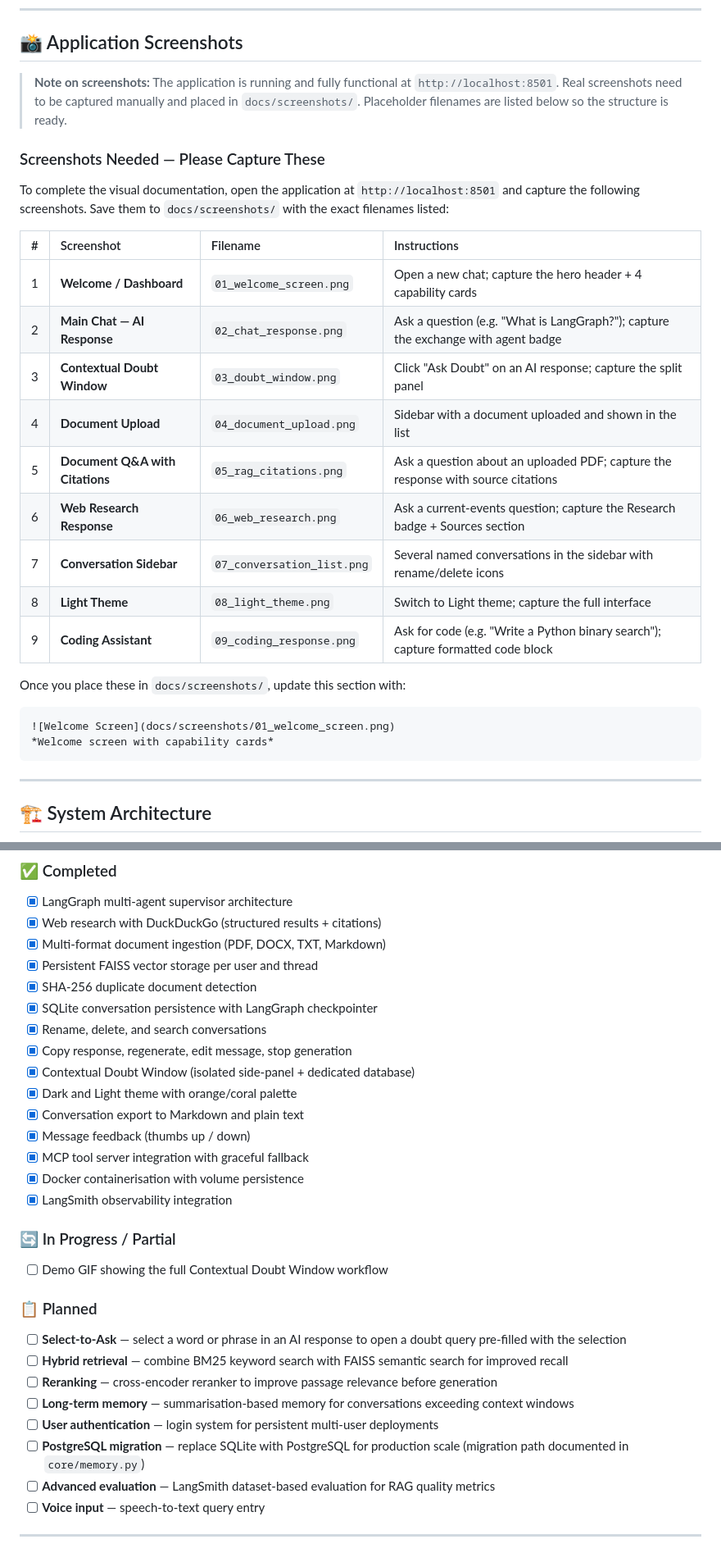
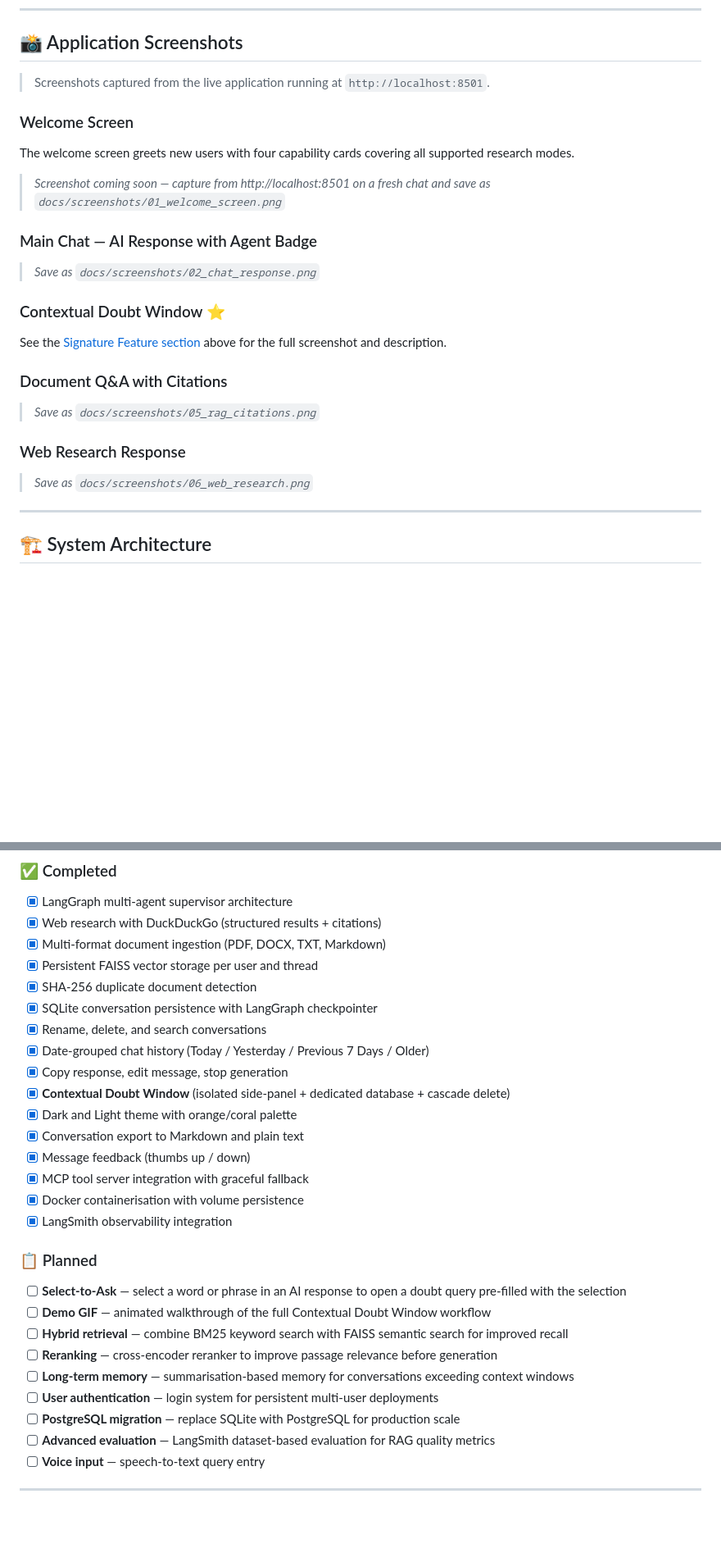
Before and after one commit to rahulbicky/multi-agent-AI-research-assistant, a Markdown page: README.md, 2 parts joined by grey strips. Shown at 82% size. Drawn GitHub-style; blank space fills up the shorter version.

Commit message:
docs: highlight Contextual Doubt Window and update project README

````diff
--- a/README.md
+++ b/README.md
@@ -262,30 +298,29 @@ The doubt system runs as a **completely isolated execution path** — it has no
 
 ## 📸 Application Screenshots
 
-> **Note on screenshots:** The application is running and fully functional at `http://localhost:8501`. Real screenshots need to be captured manually and placed in `docs/screenshots/`. Placeholder filenames are listed below so the structure is ready.
+> Screenshots captured from the live application running at `http://localhost:8501`.
 
-### Screenshots Needed — Please Capture These
+### Welcome Screen
 
-To complete the visual documentation, open the application at `http://localhost:8501` and capture the following screenshots. Save them to `docs/screenshots/` with the exact filenames listed:
+The welcome screen greets new users with four capability cards covering all supported research modes.
 
-| # | Screenshot | Filename | Instructions |
-|:--:|:---|:---|:---|
-| 1 | **Welcome / Dashboard** | `01_welcome_screen.png` | Open a new chat; capture the hero header + 4 capability cards |
-| 2 | **Main Chat — AI Response** | `02_chat_response.png` | Ask a question (e.g. "What is LangGraph?"); capture the exchange with agent badge |
-| 3 | **Contextual Doubt Window** | `03_doubt_window.png` | Click "Ask Doubt" on an AI response; capture the split panel |
-| 4 | **Document Upload** | `04_document_upload.png` | Sidebar with a document uploaded and shown in the list |
-| 5 | **Document Q&A with Citations** | `05_rag_citations.png` | Ask a question about an uploaded PDF; capture the response with source citations |
-| 6 | **Web Research Response** | `06_web_research.png` | Ask a current-events question; capture the Research badge + Sources section |
-| 7 | **Conversation Sidebar** | `07_conversation_list.png` | Several named conversations in the sidebar with rename/delete icons |
-| 8 | **Light Theme** | `08_light_theme.png` | Switch to Light theme; capture the full interface |
-| 9 | **Coding Assistant** | `09_coding_response.png` | Ask for code (e.g. "Write a Python binary search"); capture formatted code block |
+> *Screenshot coming soon — capture from http://localhost:8501 on a fresh chat and save as `docs/screenshots/01_welcome_screen.png`*
 
-Once you place these in `docs/screenshots/`, update this section with:
+### Main Chat — AI Response with Agent Badge
 
-```markdown
-![Welcome Screen](docs/screenshots/01_welcome_screen.png)
-*Welcome screen with capability cards*
-```
+> *Save as `docs/screenshots/02_chat_response.png`*
+
+### Contextual Doubt Window ⭐
+
+See the [Signature Feature section](#-signature-feature-contextual-doubt-window) above for the full screenshot and description.
+
+### Document Q&A with Citations
+
+> *Save as `docs/screenshots/05_rag_citations.png`*
+
+### Web Research Response
+
+> *Save as `docs/screenshots/06_web_research.png`*
 
 ---
 
@@ -588,8 +624,9 @@ GROQ_API_KEY=gsk_your_key docker compose up -d
 - [x] SHA-256 duplicate document detection
 - [x] SQLite conversation persistence with LangGraph checkpointer
 - [x] Rename, delete, and search conversations
-- [x] Copy response, regenerate, edit message, stop generation
-- [x] Contextual Doubt Window (isolated side-panel + dedicated database)
+- [x] Date-grouped chat history (Today / Yesterday / Previous 7 Days / Older)
+- [x] Copy response, edit message, stop generation
+- [x] **Contextual Doubt Window** (isolated side-panel + dedicated database + cascade delete)
 - [x] Dark and Light theme with orange/coral palette
 - [x] Conversation export to Markdown and plain text
 - [x] Message feedback (thumbs up / down)
@@ -597,16 +634,14 @@ GROQ_API_KEY=gsk_your_key docker compose up -d
 - [x] Docker containerisation with volume persistence
 - [x] LangSmith observability integration
 
-### 🔄 In Progress / Partial
-- [ ] Demo GIF showing the full Contextual Doubt Window workflow
-
 ### 📋 Planned
 - [ ] **Select-to-Ask** — select a word or phrase in an AI response to open a doubt query pre-filled with the selection
+- [ ] **Demo GIF** — animated walkthrough of the full Contextual Doubt Window workflow
 - [ ] **Hybrid retrieval** — combine BM25 keyword search with FAISS semantic search for improved recall
 - [ ] **Reranking** — cross-encoder reranker to improve passage relevance before generation
 - [ ] **Long-term memory** — summarisation-based memory for conversations exceeding context windows
 - [ ] **User authentication** — login system for persistent multi-user deployments
-- [ ] **PostgreSQL migration** — replace SQLite with PostgreSQL for production scale (migration path documented in `core/memory.py`)
+- [ ] **PostgreSQL migration** — replace SQLite with PostgreSQL for production scale
 - [ ] **Advanced evaluation** — LangSmith dataset-based evaluation for RAG quality metrics
 - [ ] **Voice input** — speech-to-text query entry
 
````
Also changed, not shown: other parts of README.md (+108 -71 lines), docs/screenshots/contextual-doubt-window.png (added), 2 other files.
